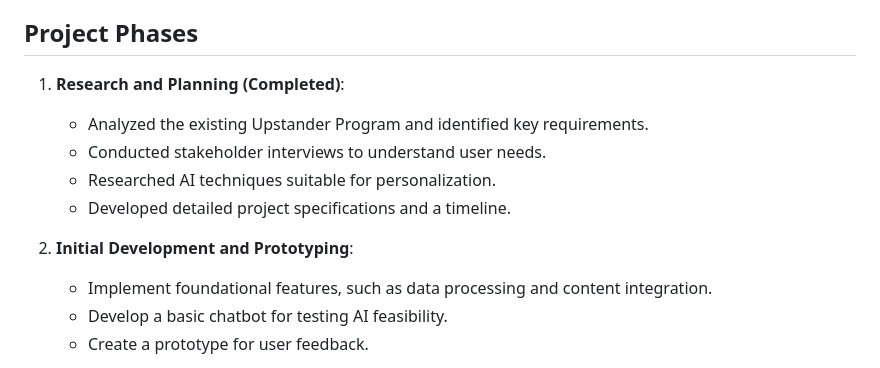
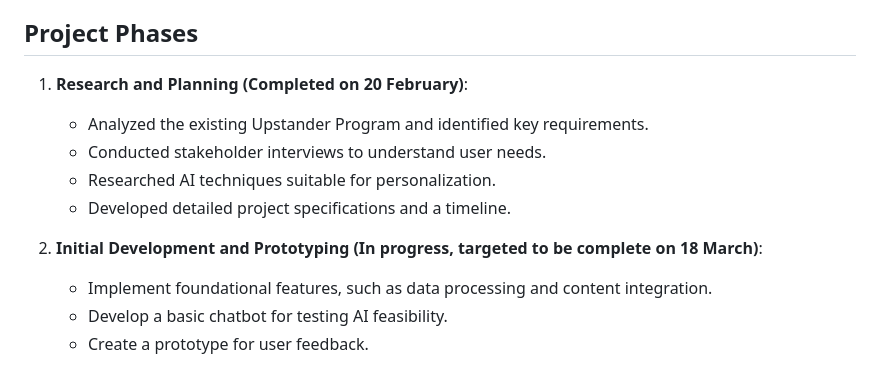
Before and after one commit to Rafia03/Upstander, a Markdown page: README.md, the part around the change. GitHub-like rendering.

```diff
--- a/README.md
+++ b/README.md
@@ -26,13 +26,13 @@ This project aims to enhance the **Canadian Museum for Human Rights (CMHR)** Ups
 
 ## Project Phases
 
-1. **Research and Planning (Completed)**:
+1. **Research and Planning (Completed on 20 February)**:
    - Analyzed the existing Upstander Program and identified key requirements.
    - Conducted stakeholder interviews to understand user needs.
    - Researched AI techniques suitable for personalization.
    - Developed detailed project specifications and a timeline.
 
-2. **Initial Development and Prototyping**:
+2. **Initial Development and Prototyping (In progress, targeted to be complete on 18 March)**:
    - Implement foundational features, such as data processing and content integration.
    - Develop a basic chatbot for testing AI feasibility.
    - Create a prototype for user feedback.
```
